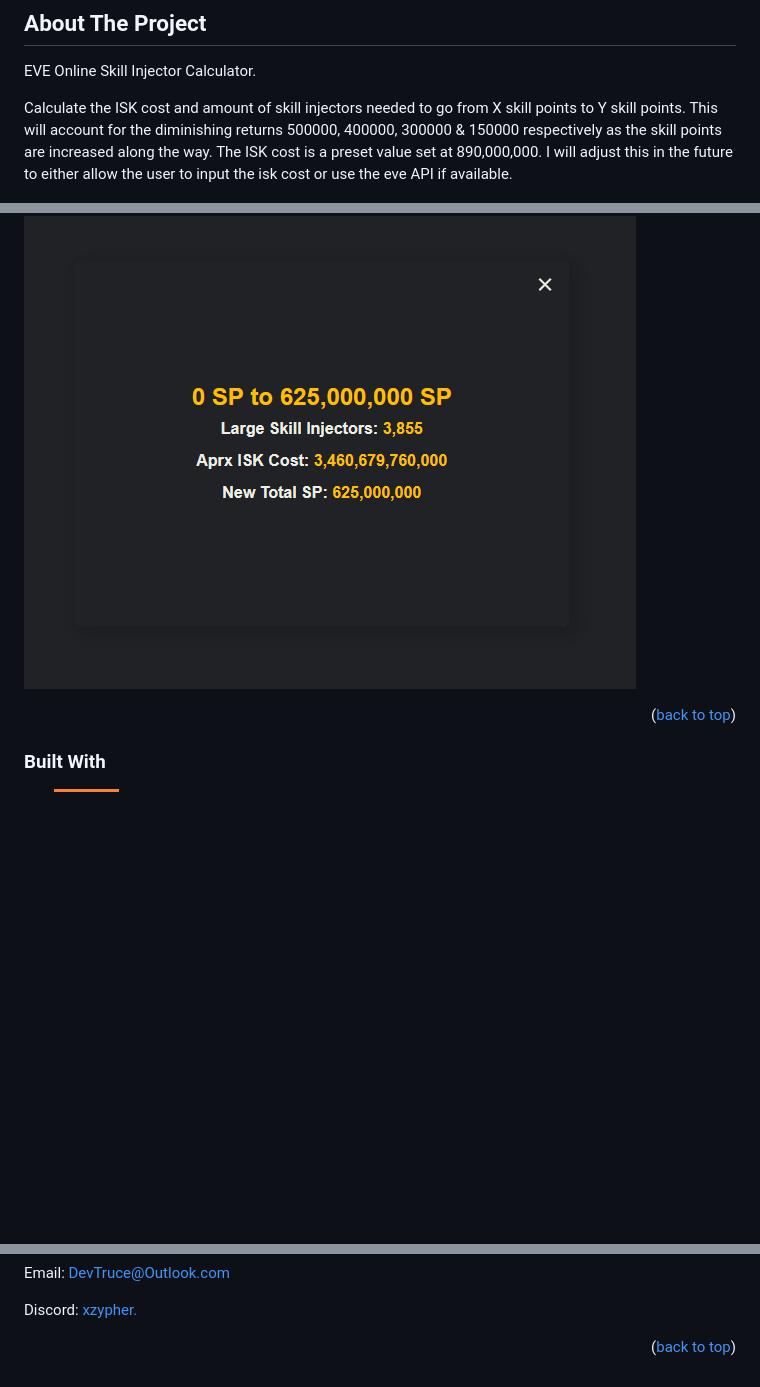
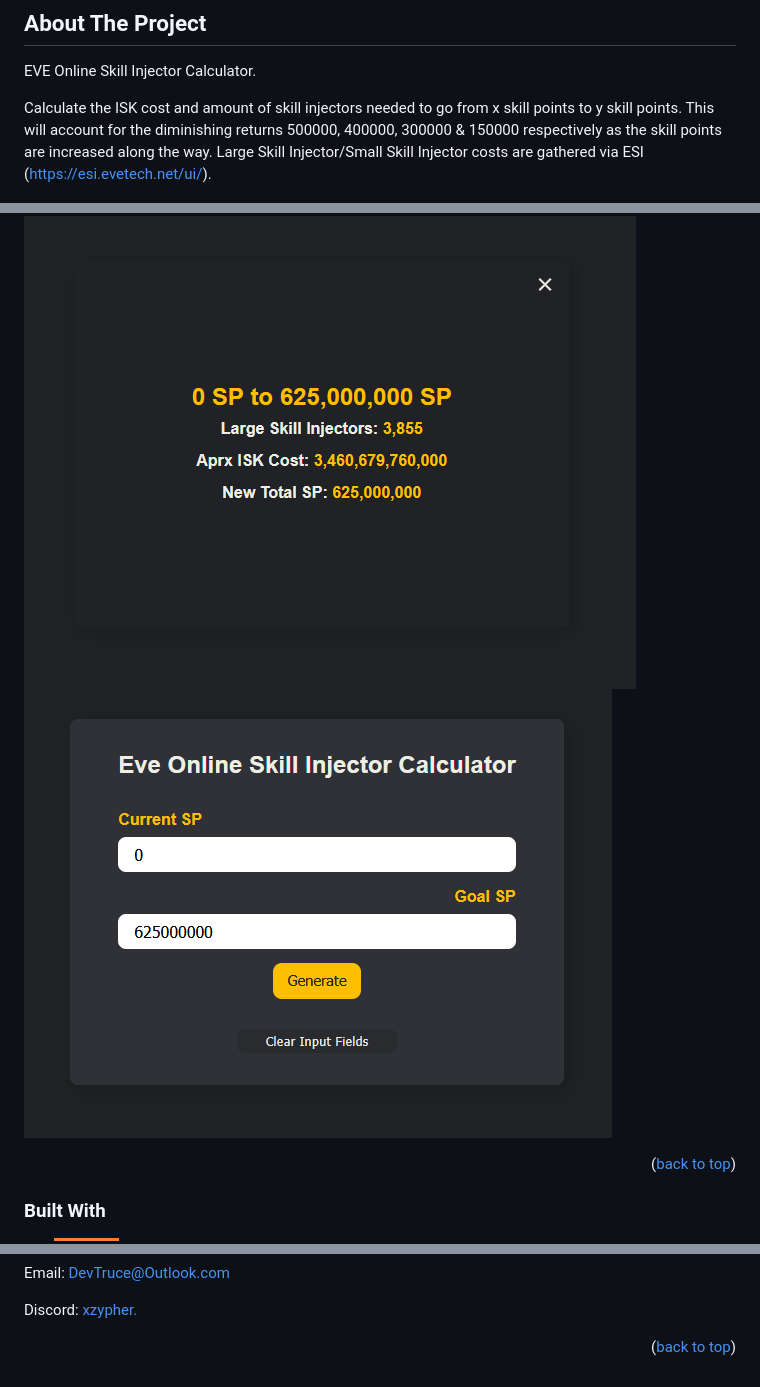
Before and after one commit to DevTruce/skill-injector-calculator, a Markdown page: README.md, 3 parts joined by grey strips. Drawn GitHub-style; badges without logos; blank space fills up the shorter version.

```diff
--- a/README.md
+++ b/README.md
@@ -36,10 +36,11 @@
 
 EVE Online Skill Injector Calculator.
 
-Calculate the ISK cost and amount of skill injectors needed to go from X skill points to Y skill points. This will account for the diminishing returns 500000, 400000, 300000 & 150000 respectively as the skill points are increased along the way. The ISK cost is a preset value set at 890,000,000. I will adjust this in the future to either allow the user to input the isk cost or use the eve API if available.
+Calculate the ISK cost and amount of skill injectors needed to go from x skill points to y skill points. This will account for the diminishing returns 500000, 400000, 300000 & 150000 respectively as the skill points are increased along the way. Large Skill Injector/Small Skill Injector costs are gathered via ESI (https://esi.evetech.net/ui/).
 
 [![skill-injector-calculator][product-screenshot1]](product-link)
 [![skill-injector-calculator][product-screenshot2]](product-link)
+[![skill-injector-calculator][product-screenshot3]](product-link)
 
 <p align="right">(<a href="#readme-top">back to top</a>)</p>
 
@@ -82,6 +83,7 @@ Discord: [xzypher.]()
 
 [product-screenshot1]: src/imgs/product-screenshot1.png
 [product-screenshot2]: src/imgs/product-screenshot2.png
+[product-screenshot3]: src/imgs/product-screenshot3.png
 [product-link]: https://devtruce.github.io/skill-injector-calculator/
 
 <!-- ## Tech & Tools ## -->
```
